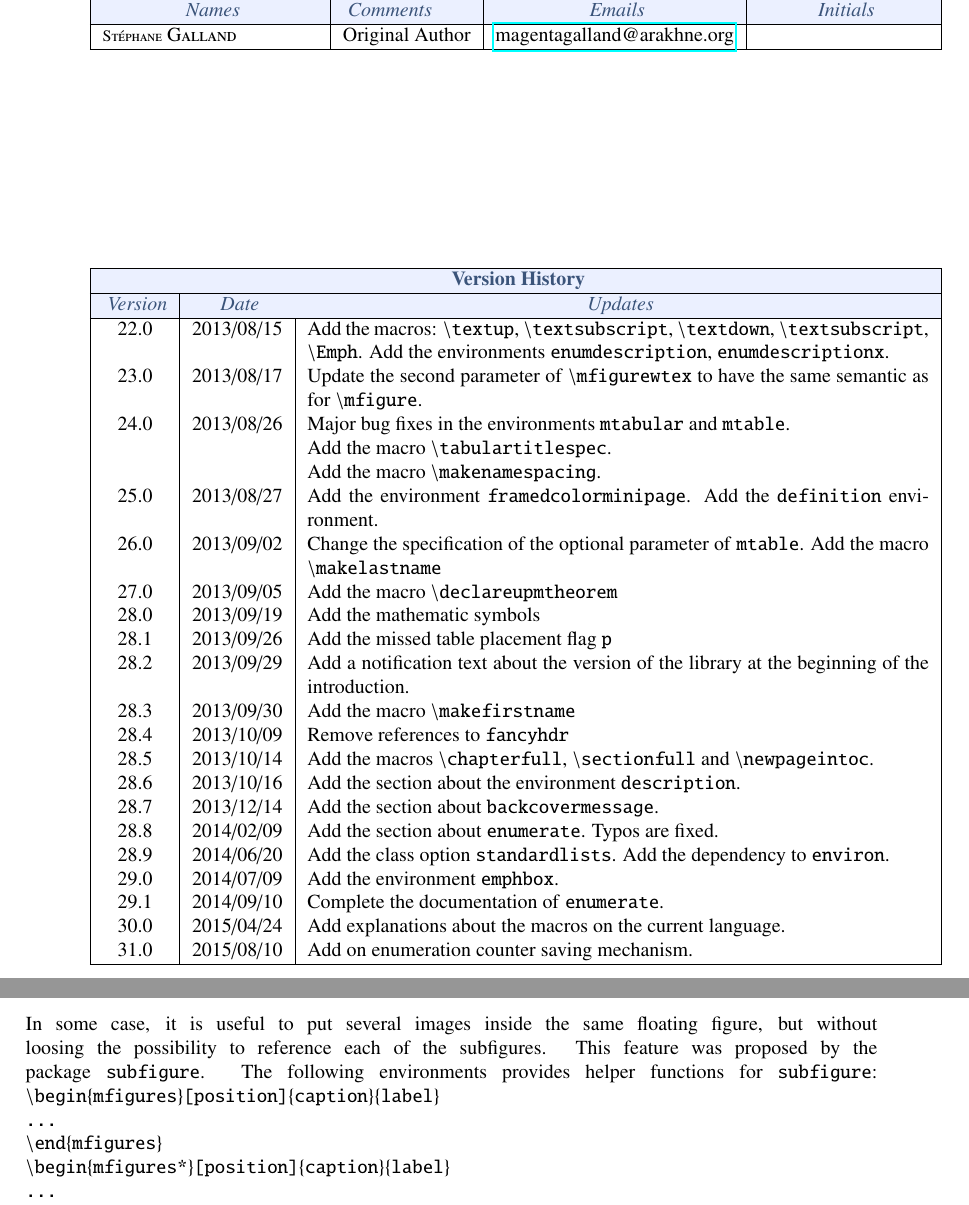
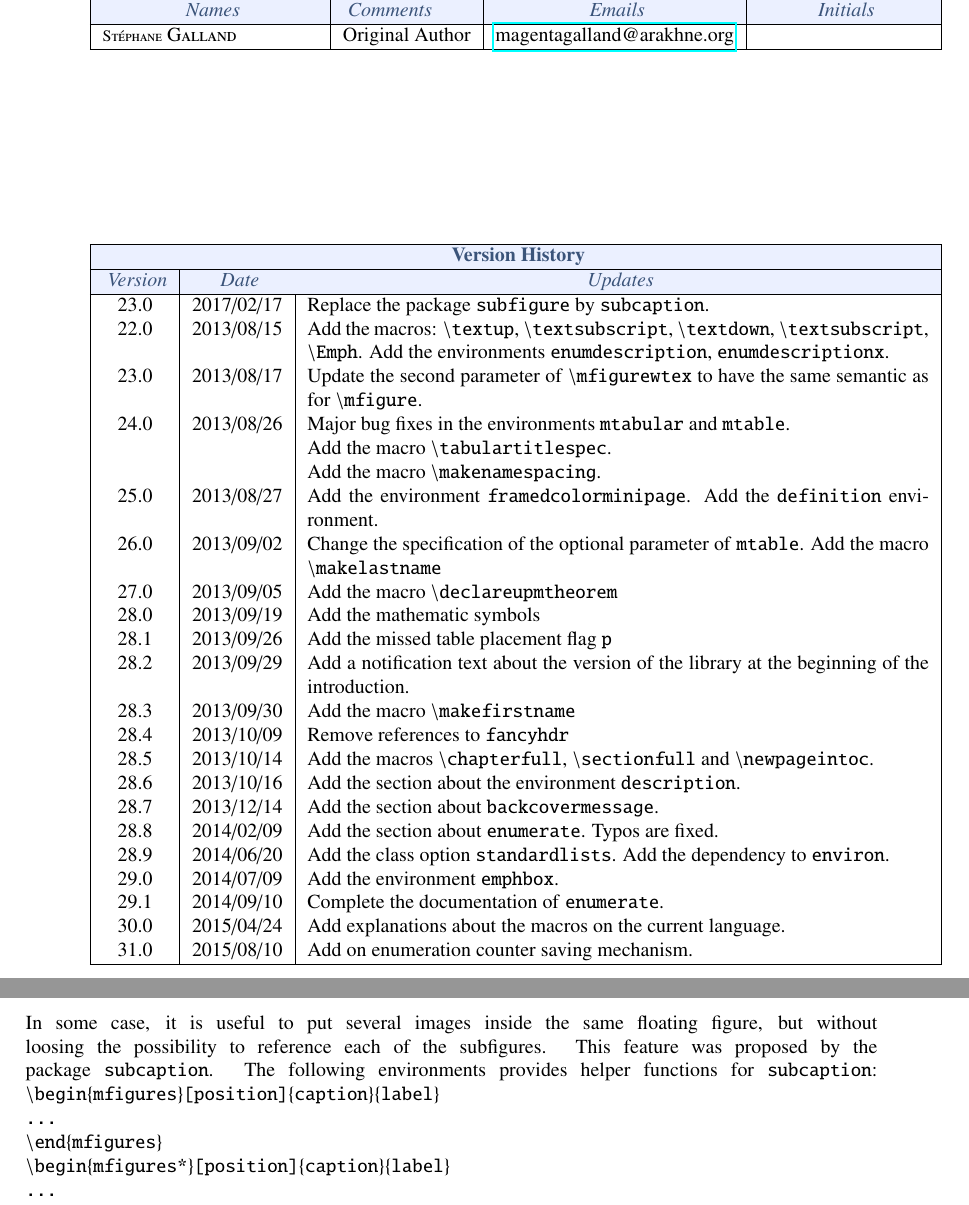
Before and after one commit to gallandarakhneorg/tex-upmethodology, a LaTeX thesis (doc/upmethodology-doc.tex, which reads src/UPMVERSION.def, src/upmethodology-fmt.sty): two parts of pages 3 and 32 of 75, joined at a grey line, cut so that both start at the same text. Compiled offline with pdfLaTeX.

Commit message:
Replace subfigure by subcaption.
Signed-off-by: Stéphane Galland <galland@arakhne.org>

```diff
--- a/doc/upmethodology-doc.tex
+++ b/doc/upmethodology-doc.tex
@@ -2,8 +2,9 @@
 
 \setfrontcover{classic}
 
-\declaredocument{\LaTeX\ Packages for Unified Process Methodology}{Official Documentation}{UPM-2015-01}
-
+\declaredocument{\LaTeX\ Packages for Unified Process Methodology}{Official Documentation}{UPM-2017-01}
+
+\updateversion{23.0}{\makedate{17}{02}{2017}}{Replace the package \texttt{subfigure} by \texttt{subcaption}.}{\upmpublic}
 \updateversion{22.0}{\makedate{15}{08}{2013}}{Add the macros: \texttt{{\textbackslash}textup}, \texttt{{\textbackslash}textsubscript}, \texttt{{\textbackslash}textdown}, \texttt{{\textbackslash}textsubscript}, \texttt{{\textbackslash}Emph}. Add the environments \texttt{enumdescription}, \texttt{enumdescriptionx}.}{\upmpublic}
 \incversion{\makedate{17}{08}{2013}}{Update the second parameter of \texttt{{\textbackslash}mfigurewtex} to have the same semantic as for \texttt{{\textbackslash}mfigure}.}{\upmpublic}
 \incversion{\makedate{26}{08}{2013}}{Major bug fixes in the environments \texttt{mtabular} and \texttt{mtable}. \newline Add the macro \texttt{{\textbackslash}tabulartitlespec}. \newline Add the macro \texttt{{\textbackslash}makenamespacing}.}{\upmpublic}
@@ -468,7 +469,7 @@ The figure~\figref{example:mfigure} page~\figpageref{example:mfigure} is obtaine
 
 \section{Sub-figures}
 
-In some case, it is useful to put several images inside the same floating figure, but without loosing the possibility to reference each of the subfigures. This feature was proposed by the package \texttt{subfigure}. The following environments provides helper functions for \texttt{subfigure}:
+In some case, it is useful to put several images inside the same floating figure, but without loosing the possibility to reference each of the subfigures. This feature was proposed by the package \texttt{subcaption}. The following environments provides helper functions for \texttt{subcaption}:
 \texttt{{\textbackslash}begin\{mfigures\}[position]\{caption\}\{label\}\\
 ...\\
 {\textbackslash}end\{mfigures\}} \\
--- a/src/UPMVERSION.def
+++ b/src/UPMVERSION.def
@@ -1 +1 @@
-\def\UPMVERSION{20150810}
+\def\UPMVERSION{20170217}
--- a/src/upmethodology-fmt.sty
+++ b/src/upmethodology-fmt.sty
@@ -17,7 +17,7 @@
 % write to the Free Software Foundation, Inc., 59 Temple Place - Suite
 % 330, Boston, MA 02111-1307, USA.
 
-\global\edef\upm@package@fmt@ver{2015/08/10}
+\global\edef\upm@package@fmt@ver{2017/02/17}
 
 \NeedsTeXFormat{LaTeX2e}[1995/12/01]
 \ProvidesPackage{upmethodology-fmt}[\upm@package@fmt@ver]
@@ -91,7 +91,7 @@
 
 
 \RequirePackage{graphicx}
-\RequirePackage{subfigure}
+\RequirePackage{subcaption}
 \RequirePackage{tabularx}
 \RequirePackage{multicol}
 \RequirePackage{colortbl}
@@ -198,34 +198,34 @@
 
 \newcounter{upm@subfigure@count}
 
-\newcommand{\upm@beginsubfigure}[4]{
-	\let\upm@mfiguresaved\mfigure
+\newcommand{\upm@beginsubfigure}[4]{%
+	\let\upm@mfiguresaved\mfigure%
 	%options,filename,caption,label
-	\renewcommand{\mfigure}[5][]{
+	\renewcommand{\mfigure}[5][]{%
 		\xdef\upm@tmp@subfigure@label{\alph{upm@subfigure@count}}%
-                \subfigure[##4]{%
 		\includegraphics[##2]{##3}%
+		\subcaption{##4}%
 		\label{fig:##5}%
 		\label{fig:#4:\upm@tmp@subfigure@label}%
-		}%
 		\addtocounter{upm@subfigure@count}{1}%
 	}
 	%options,filename,caption
-	\newcommand{\msubfigure}[3]{
+	\newcommand{\msubfigure}[3]{%
 		\xdef\upm@tmp@subfigure@label{\alph{upm@subfigure@count}}%
-                \subfigure[##3]{%
 		\includegraphics[##1]{##2}%
+        \subcaption{##3}%
 		\label{fig:#4:\upm@tmp@subfigure@label}%
-		}%
 		\addtocounter{upm@subfigure@count}{1}%
 	}
-	\setcounter{upm@subfigure@count}{1}
+	\setcounter{upm@subfigure@count}{1}%
 	\gdef\upm@mfigurescaption{#3}%
 	\gdef\upm@mfigureslabel{fig:#4}%
 	\begin{#1}[#2]\centering %
-}
-
-\newcommand{\upm@endsubfigure}[1]{
+	\begingroup%
+}
+
+\newcommand{\upm@endsubfigure}[1]{%
+	\endgroup%
 	\caption{\upm@mfigurescaption}%
 	\label{\upm@mfigureslabel}%
 	\end{#1}%
```
Also changed, not shown: doc/upmethodology-doc.pdf, doc/upmethodology-doc.tex (8 more changed lines), 1 other file. Lines whose indentation alone changed are shown as unchanged.
